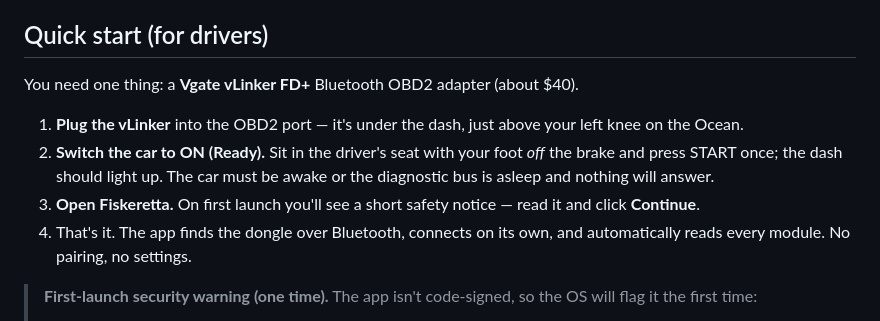
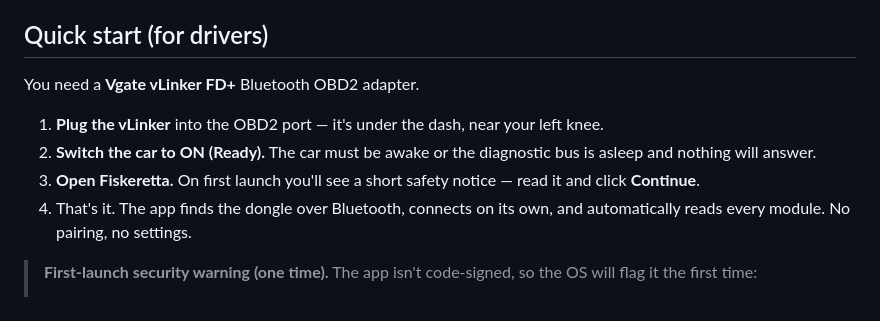
Before and after one commit to Fiskeretta/fiskeretta-diagnostics, a Markdown page: README.md, the part around the change. GitHub-like rendering.

```diff
--- a/README.md
+++ b/README.md
@@ -14,16 +14,14 @@ the DTC manual — plain-English descriptions and repair steps.
 
 ## Quick start (for drivers)
 
-You need one thing: a **Vgate vLinker FD+** Bluetooth OBD2 adapter (about $40).
+You need a **Vgate vLinker FD+** Bluetooth OBD2 adapter.
 
-1. **Plug the vLinker** into the OBD2 port — it's under the dash, just above
-   your left knee on the Ocean.
-2. **Switch the car to ON (Ready).** Sit in the driver's seat with your foot
-   *off* the brake and press START once; the dash should light up. The car must
-   be awake or the diagnostic bus is asleep and nothing will answer.
-3. **Open Fiskeretta.** On first launch you'll see a short safety notice — read
+1. **Plug the vLinker** into the OBD2 port — it's under the dash, near your left knee.
+2. **Switch the car to ON (Ready).** The car must be awake or the diagnostic bus
+   is asleep and nothing will answer.
+5. **Open Fiskeretta.** On first launch you'll see a short safety notice — read
    it and click **Continue**.
-4. That's it. The app finds the dongle over Bluetooth, connects on its own, and
+6. That's it. The app finds the dongle over Bluetooth, connects on its own, and
    automatically reads every module. No pairing, no settings.
 
 > **First-launch security warning (one time).** The app isn't code-signed, so
```
